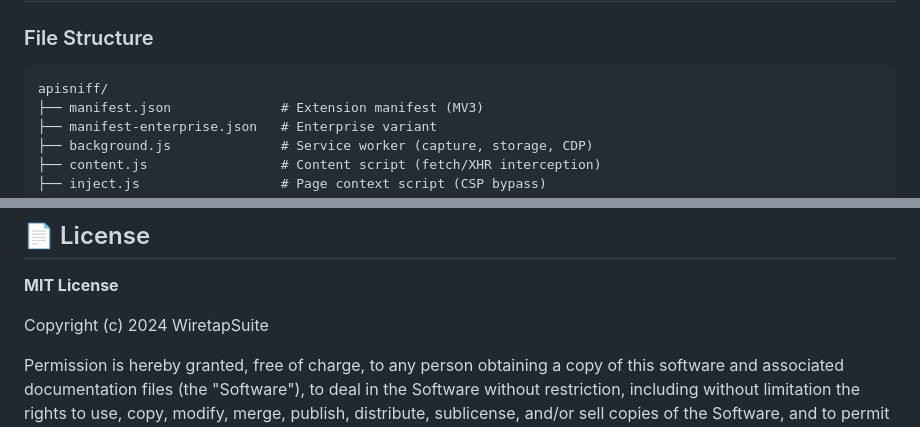
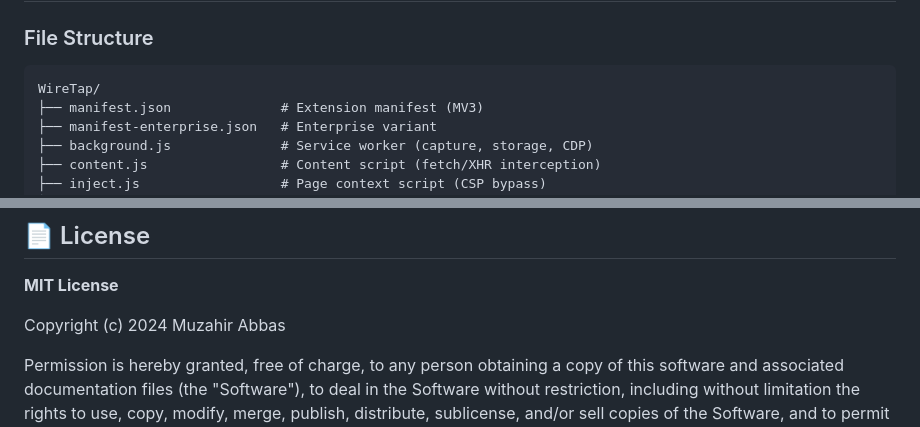
Before and after one commit to muzahirabbas/WireTapSuite, a Markdown page: README.md, 2 parts joined by grey strips. Rendered like a GitHub page.

````diff
--- a/README.md
+++ b/README.md
@@ -632,7 +632,7 @@ user.posts[0].likes,number,10
 ### File Structure
 
 ```
-apisniff/
+WireTap/
 ├── manifest.json              # Extension manifest (MV3)
 ├── manifest-enterprise.json   # Enterprise variant
 ├── background.js              # Service worker (capture, storage, CDP)
@@ -1091,7 +1091,7 @@ In Chrome's extension storage (`chrome.storage.local`):
 
 **MIT License**
 
-Copyright (c) 2024 WiretapSuite
+Copyright (c) 2024 Muzahir Abbas
 
 Permission is hereby granted, free of charge, to any person obtaining a copy
 of this software and associated documentation files (the "Software"), to deal
````
Also changed, not shown: other parts of README.md (+8 -8 lines).
